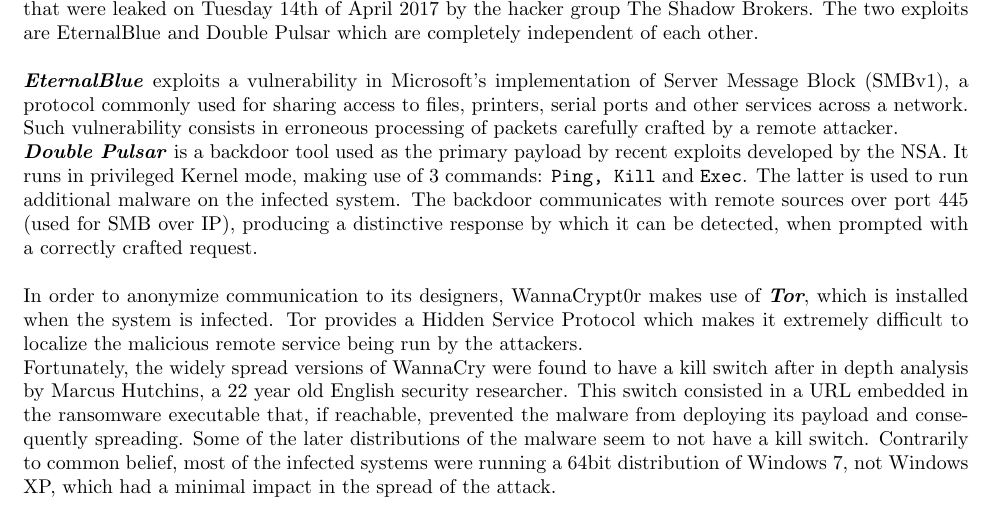
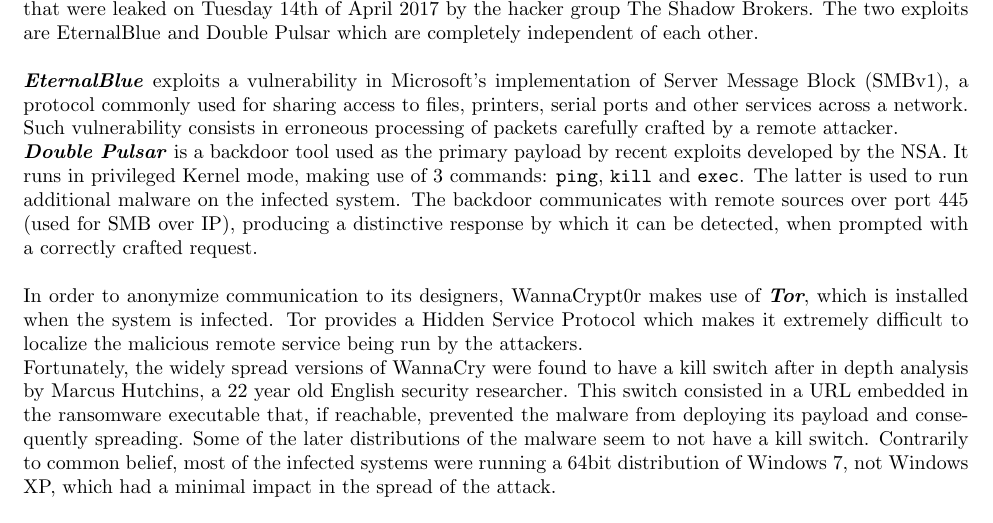
Before and after one commit to frebib/modern-day-ransomware, a LaTeX document (main.tex): part of page 3 of 4, cut so that both start at the same text. Compiled offline with pdfLaTeX.

Commit message:
System-calls should lowercase

```diff
--- a/main.tex
+++ b/main.tex
@@ -51,7 +51,7 @@
 WannaCry (AKA WannaCrypt0r), is piece of ransomware that had a worldwide outburst in May 2017 and has affected major companies such as the British National Health Service (NHS), the Spanish company Telefónica and the German railway company Deutsche Bahn, causing major disruptions. The behavior of it consists in encrypting the data on the machine using RSA 2048, a strong asymmetric encryption method and demanding payment of \$300 worth of bitcoin currency in order to recover the data. The malicious software targets MS Windows systems making use of two exploits developed by the American National Security Agency (NSA) that were leaked on Tuesday 14th of April 2017 by the hacker group The Shadow Brokers. The two exploits are EternalBlue and Double Pulsar which are completely independent of each other. \\ \\
 \textbf{\textit{EternalBlue}} exploits a vulnerability in Microsoft's implementation of Server Message Block (SMBv1), a protocol commonly used for sharing access to files, printers, serial ports and other services across a network. Such vulnerability consists in erroneous processing of packets carefully crafted by a remote attacker.
 
-\noindent\textbf{\textit{Double Pulsar}} is a backdoor tool used as the primary payload by recent exploits developed by the NSA. It runs in privileged Kernel mode, making use of 3 commands: \texttt{Ping, Kill} and \texttt{Exec}. The latter is used to run additional malware on the infected system. The backdoor communicates with remote sources over port 445 (used for SMB over IP), producing a distinctive response by which it can be detected, when prompted with a correctly crafted request. \\
+\noindent\textbf{\textit{Double Pulsar}} is a backdoor tool used as the primary payload by recent exploits developed by the NSA. It runs in privileged Kernel mode, making use of 3 commands: \texttt{ping}, \texttt{kill} and \texttt{exec}. The latter is used to run additional malware on the infected system. The backdoor communicates with remote sources over port 445 (used for SMB over IP), producing a distinctive response by which it can be detected, when prompted with a correctly crafted request. \\
 
 \noindent In order to anonymize communication to its designers, WannaCrypt0r makes use of \textit{\textbf{Tor}}, which is installed when the system is infected. Tor provides a Hidden Service Protocol which makes it extremely difficult to localize the malicious remote service being run by the attackers. \\
 \noindent Fortunately, the widely spread versions of WannaCry were found to have a kill switch after in depth analysis by Marcus Hutchins, a 22 year old English security researcher. This switch consisted in a URL  embedded in the ransomware executable that, if reachable, prevented the malware from deploying its payload and consequently spreading. Some of the later distributions of the malware seem to not have a kill switch. Contrarily to common belief, most of the infected systems were running a 64bit distribution of Windows 7, not Windows XP, which had a minimal impact in the spread of the attack. \\
```
